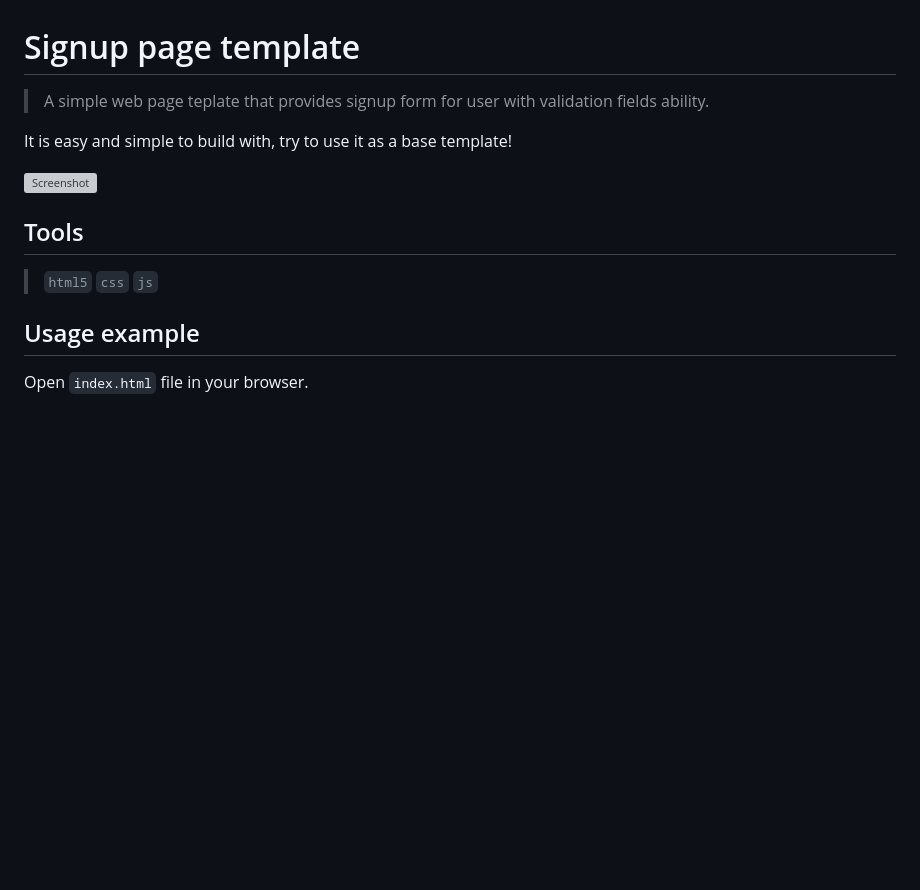
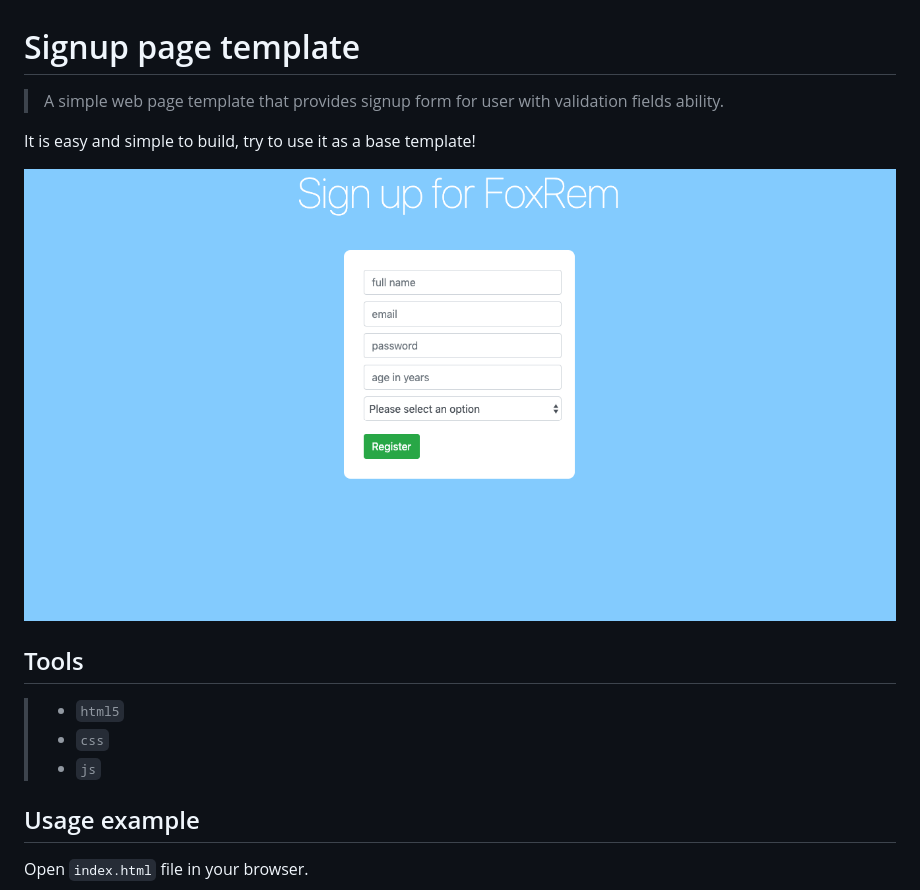
Before and after one commit to vyahello/signup-page-template, a Markdown page: README.md, the part around the change. Drawn GitHub-style; pictures changed too: img/signup.png (added); blank space fills up the shorter version; grey boxes are pictures that could not be loaded.

Commit message:
Add demo image

```diff
--- a/README.md
+++ b/README.md
@@ -1,15 +1,15 @@
 # Signup page template
-> A simple web page teplate that provides signup form for user with validation fields ability.
+> A simple web page template that provides signup form for user with validation fields ability.
 
-It is easy and simple to build with, try to use it as a base template!
+It is easy and simple to build, try to use it as a base template!
 
 ![Screenshot](img/signup.png)
 
 ## Tools
 
-> `html5`
-> `css`
-> `js`
+> - `html5`
+> - `css`
+> - `js`
 
 ## Usage example
 
```
